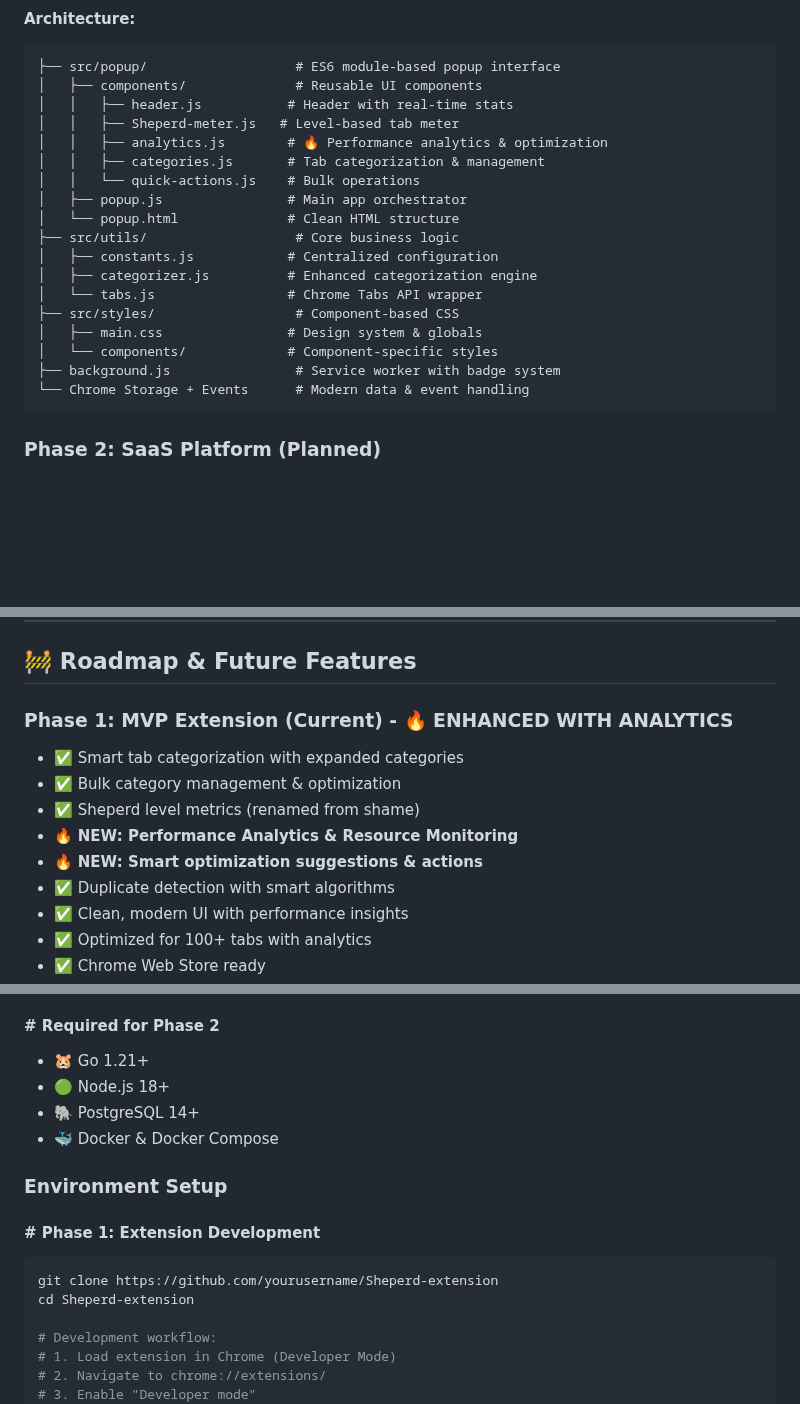
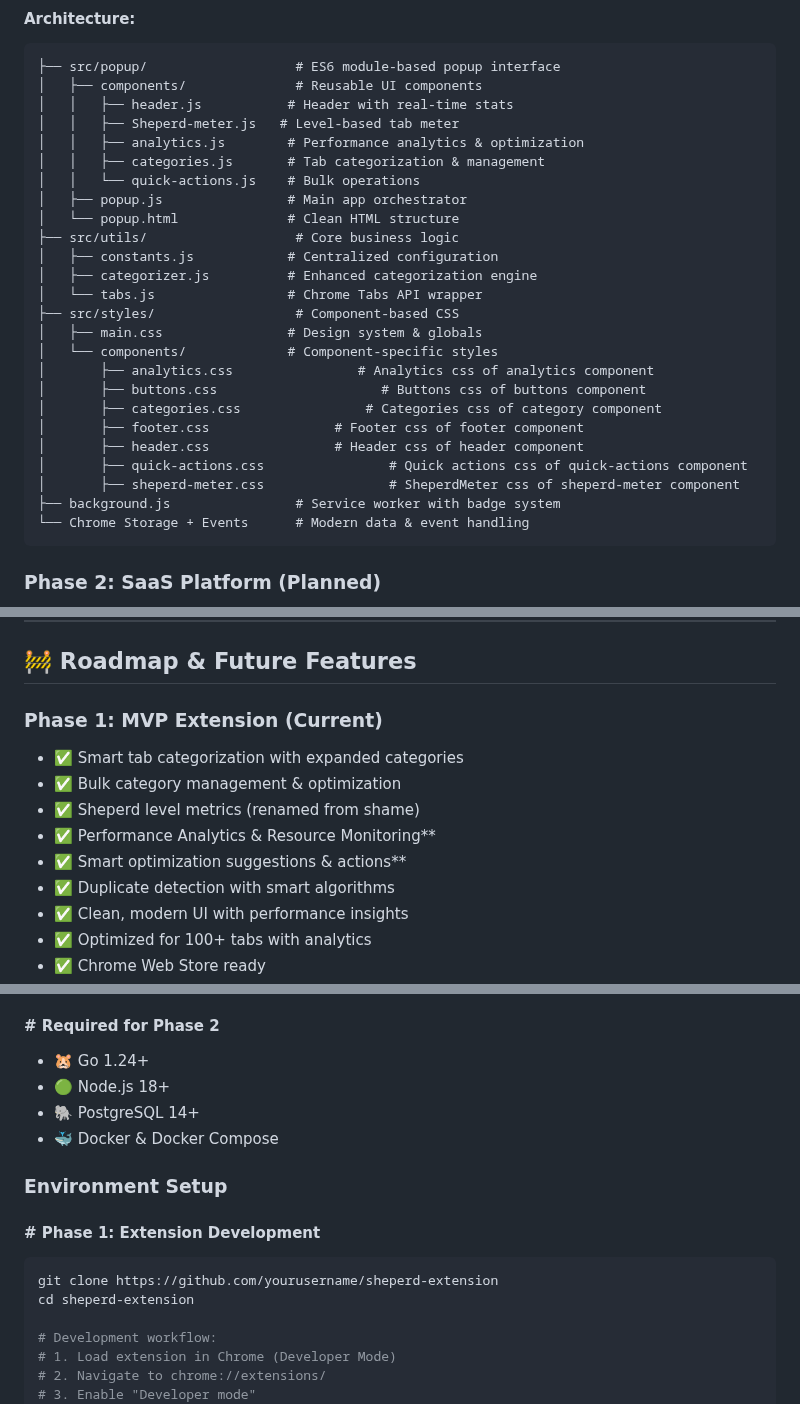
Before and after one commit to PaulBallestra/sheperd-extension, a Markdown page: README.md, 3 parts joined by grey strips. Rendered like a GitHub page; blank space fills up the shorter version.

Commit message:
:hammer: Updated README.md

````diff
--- a/README.md
+++ b/README.md
@@ -112,7 +112,7 @@
 │   ├── components/              # Reusable UI components
 │   │   ├── header.js           # Header with real-time stats
 │   │   ├── Sheperd-meter.js   # Level-based tab meter
-│   │   ├── analytics.js        # 🔥 Performance analytics & optimization
+│   │   ├── analytics.js        # Performance analytics & optimization
 │   │   ├── categories.js       # Tab categorization & management
 │   │   └── quick-actions.js    # Bulk operations
 │   ├── popup.js                # Main app orchestrator
@@ -124,6 +124,13 @@
 ├── src/styles/                  # Component-based CSS
 │   ├── main.css                # Design system & globals
 │   └── components/             # Component-specific styles
+│       ├── analytics.css                # Analytics css of analytics component
+│       ├── buttons.css                     # Buttons css of buttons component
+│       ├── categories.css                # Categories css of category component
+│       ├── footer.css                # Footer css of footer component
+│       ├── header.css                # Header css of header component
+│       ├── quick-actions.css                # Quick actions css of quick-actions component
+│       ├── sheperd-meter.css                # SheperdMeter css of sheperd-meter component
 ├── background.js                # Service worker with badge system
 └── Chrome Storage + Events      # Modern data & event handling
 ```
@@ -268,12 +275,12 @@ Sheperd-platform/
 
 ## 🚧 Roadmap & Future Features
 
-### Phase 1: MVP Extension (Current) - 🔥 **ENHANCED WITH ANALYTICS**
+### Phase 1: MVP Extension (Current)
 - ✅ Smart tab categorization with expanded categories
 - ✅ Bulk category management & optimization
 - ✅ Sheperd level metrics (renamed from shame)
-- 🔥 **NEW: Performance Analytics & Resource Monitoring**
-- 🔥 **NEW: Smart optimization suggestions & actions**
+- ✅ Performance Analytics & Resource Monitoring**
+- ✅ Smart optimization suggestions & actions**
 - ✅ Duplicate detection with smart algorithms
 - ✅ Clean, modern UI with performance insights
 - ✅ Optimized for 100+ tabs with analytics
@@ -589,7 +596,7 @@ git push origin feature/amazing-new-feature
 - 🔧 Basic understanding of Chrome Extension APIs
 
 #### **# Required for Phase 2**
-- 🐹 Go 1.21+
+- 🐹 Go 1.24+
 - 🟢 Node.js 18+
 - 🐘 PostgreSQL 14+
 - 🐳 Docker & Docker Compose
@@ -598,8 +605,8 @@ git push origin feature/amazing-new-feature
 
 #### **# Phase 1: Extension Development**
 ```bash
-git clone https://github.com/yourusername/Sheperd-extension
-cd Sheperd-extension
+git clone https://github.com/yourusername/sheperd-extension
+cd sheperd-extension
 
 # Development workflow:
 # 1. Load extension in Chrome (Developer Mode)
````
Also changed, not shown: other parts of README.md (+14 -14 lines).
